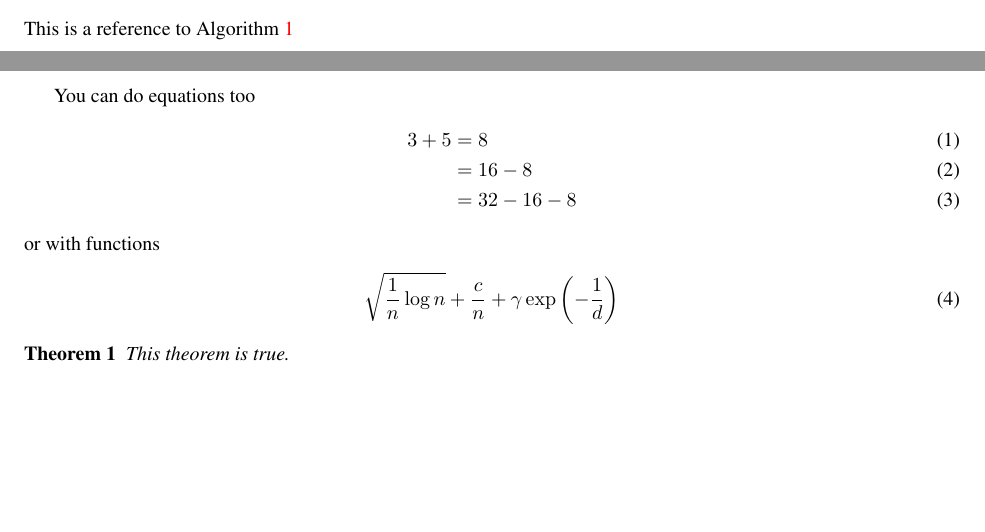
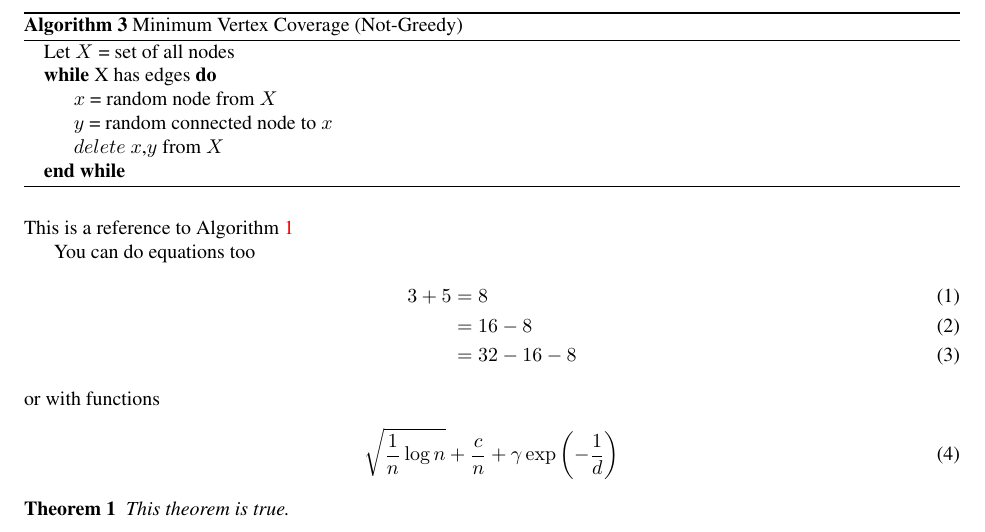
Before and after one commit to Nessphoro/KaggleNN, a LaTeX document (Tex/nn.tex): two parts of pages 1 and 2 of 2 before the commit and part of page 2 of 2 after it, the two joined at a grey line, cut at the place of the change, the shorter picture padded with empty space. Compiled offline with pdfLaTeX.

Commit message:
Added non-greedy algorithm

```diff
--- a/Tex/nn.tex
+++ b/Tex/nn.tex
@@ -79,6 +79,18 @@ Useful citations are \cite{KW14,GKK13}.
 \end{algorithmic}
 \end{algorithm}
 
+\begin{algorithm}[H]
+\caption{Minimum Vertex Coverage (Not-Greedy)}
+\begin{algorithmic}
+\State Let $X$ = set of all nodes
+\While{X has edges}
+\State $x$ = random node from $X$
+\State $y$ = random connected node to $x$
+\State $delete$ $x$,$y$ from $X$
+\EndWhile
+\end{algorithmic}
+\end{algorithm}
+
 This is a reference to \cref{alg:cool}
 
 You can do equations too
```
